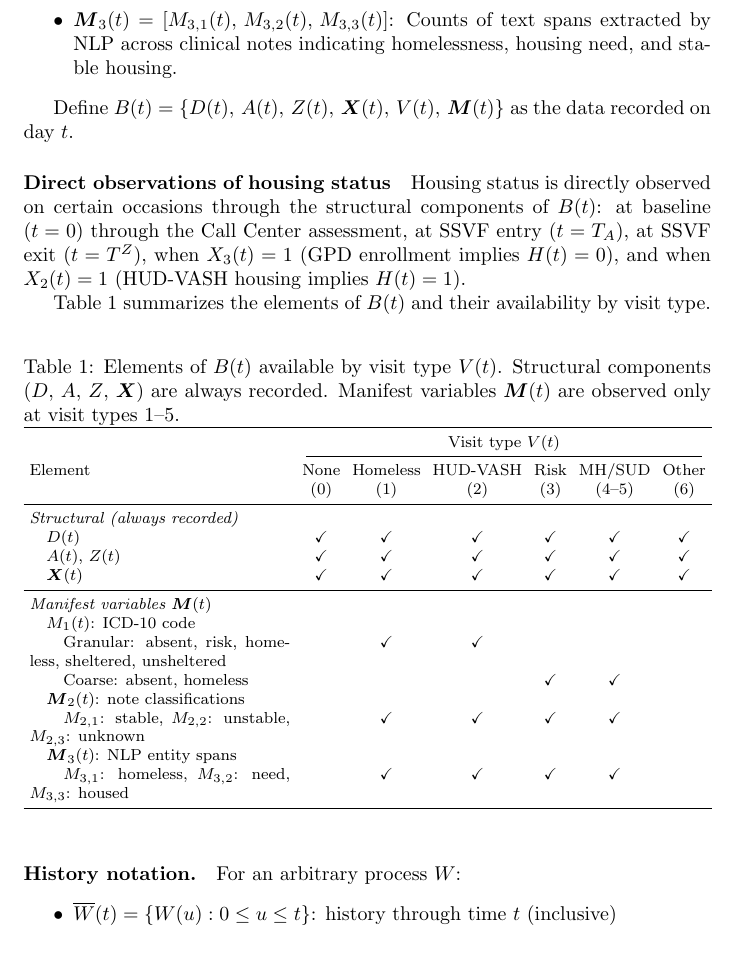
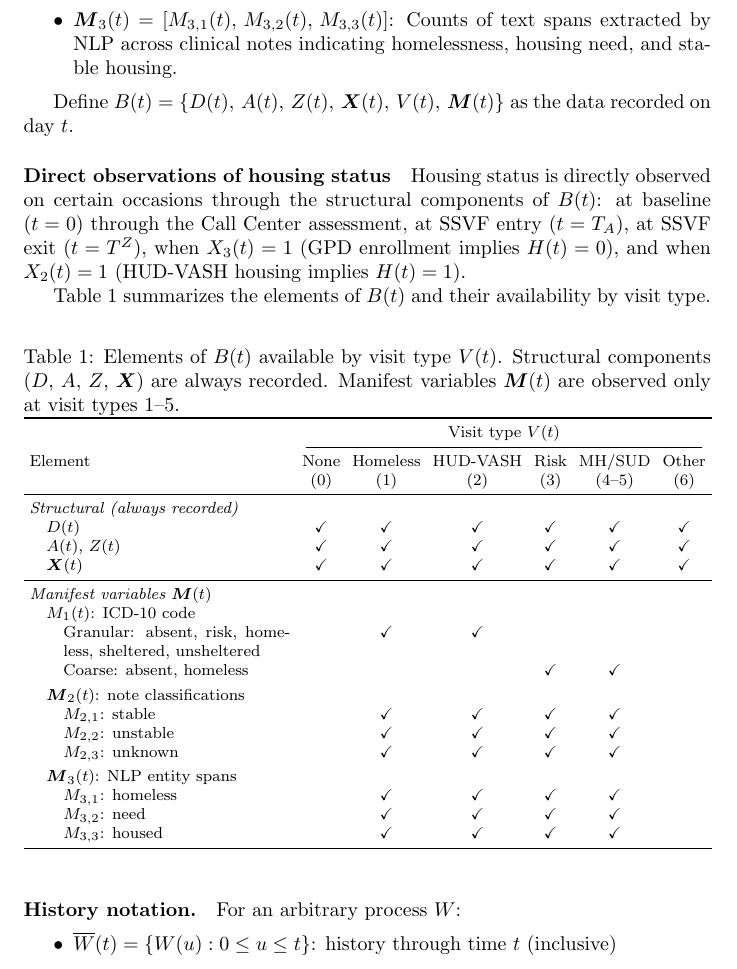
Before and after one commit to abchapman93/ncchv_homelessness_latex, a LaTeX document (main.tex, which reads sections/notation.tex): part of page 3 of 4, cut so that both start at the same text. Compiled offline with pdfLaTeX.

Commit message:
Improve B(t) table layout: separate rows for each manifest variable element
Co-Authored-By: Claude Opus 4.6 <noreply@anthropic.com>

```diff
--- a/sections/notation.tex
+++ b/sections/notation.tex
@@ -74,12 +74,16 @@ Element & None & Homeless & HUD-VASH & Risk & MH/SUD & Other \\
 \midrule
 \multicolumn{7}{l}{\textit{Manifest variables $\boldsymbol{M}(t)$}} \\
 \quad $M_1(t)$: ICD-10 code & & & & & & \\
-\qquad Granular: absent, risk, homeless, sheltered, unsheltered & & \checkmark & \checkmark & & & \\
-\qquad Coarse: absent, homeless & & & & \checkmark & \checkmark & \\
+\qquad\hangindent=2em Granular: absent, risk, homeless, sheltered, unsheltered & & \checkmark & \checkmark & & & \\
+\qquad Coarse: absent, homeless & & & & \checkmark & \checkmark & \\[3pt]
 \quad $\boldsymbol{M}_2(t)$: note classifications & & & & & & \\
-\qquad $M_{2,1}$: stable, $M_{2,2}$: unstable, $M_{2,3}$: unknown & & \checkmark & \checkmark & \checkmark & \checkmark & \\
+\qquad $M_{2,1}$: stable & & \checkmark & \checkmark & \checkmark & \checkmark & \\
+\qquad $M_{2,2}$: unstable & & \checkmark & \checkmark & \checkmark & \checkmark & \\
+\qquad $M_{2,3}$: unknown & & \checkmark & \checkmark & \checkmark & \checkmark & \\[3pt]
 \quad $\boldsymbol{M}_3(t)$: NLP entity spans & & & & & & \\
-\qquad $M_{3,1}$: homeless, $M_{3,2}$: need, $M_{3,3}$: housed & & \checkmark & \checkmark & \checkmark & \checkmark & \\
+\qquad $M_{3,1}$: homeless & & \checkmark & \checkmark & \checkmark & \checkmark & \\
+\qquad $M_{3,2}$: need & & \checkmark & \checkmark & \checkmark & \checkmark & \\
+\qquad $M_{3,3}$: housed & & \checkmark & \checkmark & \checkmark & \checkmark & \\
 \bottomrule
 \end{tabular}
 \end{table}
```
